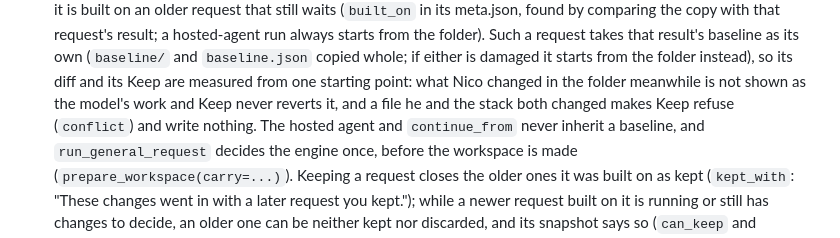
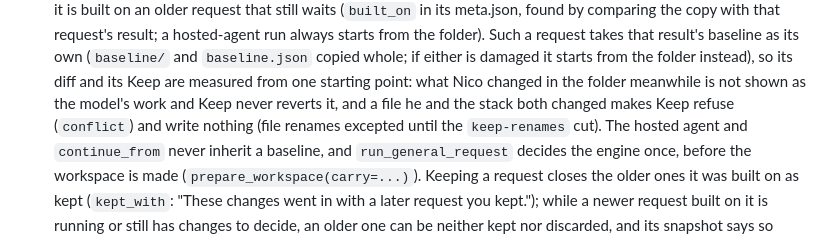
Before and after one commit to nikoamoretti/nicoder, a Markdown page: AGENTS.md, the part around the change. GitHub-like rendering.

Commit message:
Say in AGENTS.md that renames are not yet covered by the stacked Keep rule.
Co-Authored-By: Claude Opus 5.5 <noreply@anthropic.com>

```diff
--- a/AGENTS.md
+++ b/AGENTS.md
@@ -114,7 +114,8 @@
   either is damaged it starts from the folder instead), so its diff and its Keep
   are measured from one starting point: what Nico changed in the folder meanwhile
   is not shown as the model's work and Keep never reverts it, and a file he and
-  the stack both changed makes Keep refuse (`conflict`) and write nothing. The
+  the stack both changed makes Keep refuse (`conflict`) and write nothing (file
+  renames excepted until the `keep-renames` cut). The
   hosted agent and `continue_from` never inherit a baseline, and
   `run_general_request` decides the engine once, before the workspace is made
   (`prepare_workspace(carry=...)`). Keeping a request closes the older
```
